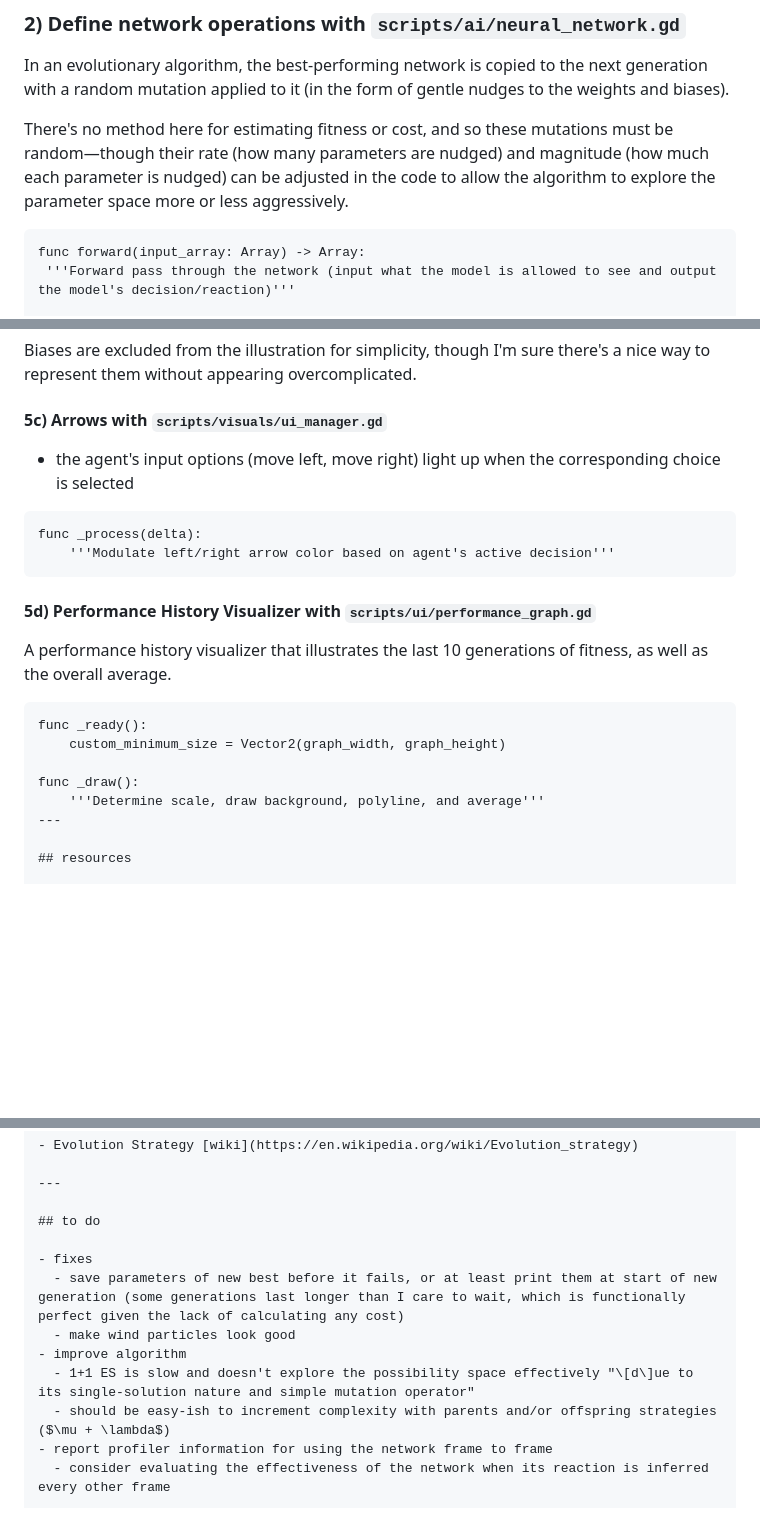
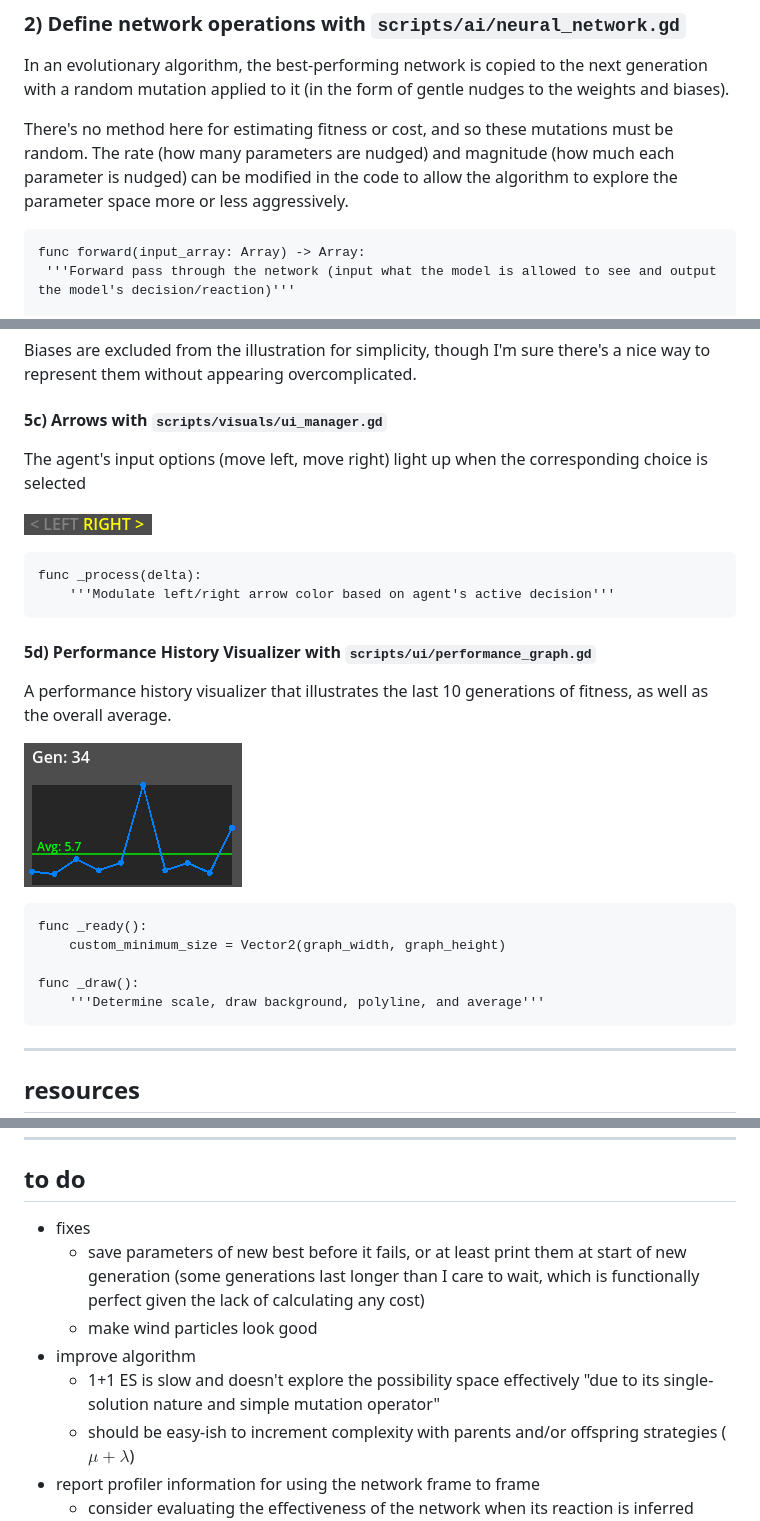
Before and after one commit to frkatona/Godot_NN_Testing, a Markdown page: readme.md, 3 parts joined by grey strips. GitHub-like rendering; pictures changed too: export/left-right.png (added), export/performance-graph.png (added); blank space fills up the shorter version.

Commit message:
more descriptive readmes for second half

````diff
--- a/readme.md
+++ b/readme.md
@@ -69,7 +69,7 @@ Tanh was chosen as an activation function simply because its range conveniently
 
 In an evolutionary algorithm, the best-performing network is copied to the next generation with a random mutation applied to it (in the form of gentle nudges to the weights and biases).
 
-There's no method here for estimating fitness or cost, and so these mutations must be random—though their rate (how many parameters are nudged) and magnitude (how much each parameter is nudged) can be adjusted in the code to allow the algorithm to explore the parameter space more or less aggressively.
+There's no method here for estimating fitness or cost, and so these mutations must be random.  The rate (how many parameters are nudged) and magnitude (how much each parameter is nudged) can be modified in the code to allow the algorithm to explore the parameter space more or less aggressively.
 
 ```gdscript
 func forward(input_array: Array) -> Array:
@@ -198,7 +201,9 @@ Biases are excluded from the illustration for simplicity, though I'm sure there'
 
 #### 5c) Arrows with `scripts/visuals/ui_manager.gd`
 
-- the agent's input options (move left, move right) light up when the corresponding choice is selected
+The agent's input options (move left, move right) light up when the corresponding choice is selected
+
+![left-right arrows](export/left-right.png)
 
 ```gdscript
 func _process(delta):
@@ -209,12 +214,15 @@ func _process(delta):
 
 A performance history visualizer that illustrates the last 10 generations of fitness, as well as the overall average.
 
+![performance graph](export/performance-graph.png)
+
 ```gdscript
 func _ready():
 	custom_minimum_size = Vector2(graph_width, graph_height)
 
 func _draw():
 	'''Determine scale, draw background, polyline, and average'''
+```
 ---
 
 ## resources
@@ -231,7 +239,7 @@ func _draw():
   - save parameters of new best before it fails, or at least print them at start of new generation (some generations last longer than I care to wait, which is functionally perfect given the lack of calculating any cost)
   - make wind particles look good
 - improve algorithm
-  - 1+1 ES is slow and doesn't explore the possibility space effectively "\[d\]ue to its single-solution nature and simple mutation operator"
+  - 1+1 ES is slow and doesn't explore the possibility space effectively "due to its single-solution nature and simple mutation operator"
   - should be easy-ish to increment complexity with parents and/or offspring strategies ($\mu + \lambda$)
 - report profiler information for using the network frame to frame
   - consider evaluating the effectiveness of the network when its reaction is inferred every other frame
````
Also changed, not shown: other parts of readme.md (+3 -0 lines), 1 other file.
